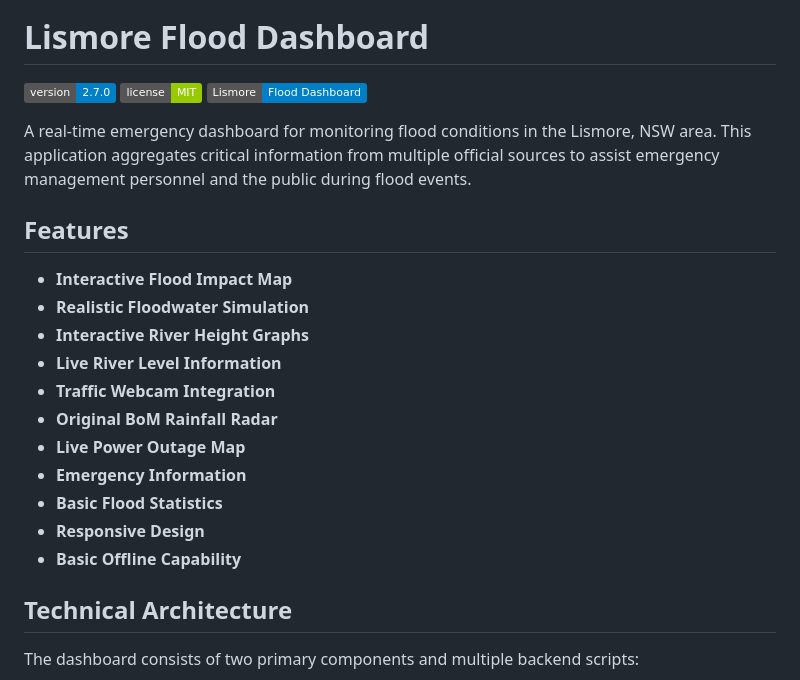
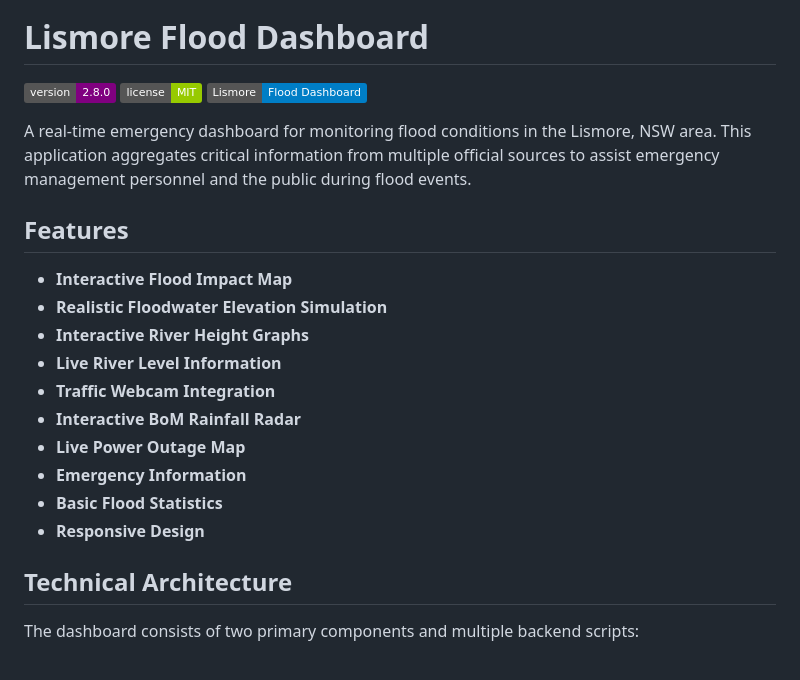
Before and after one commit to lolitemaultes/lismore-flood-dashboard, a Markdown page: README.md, the part around the change. Rendered like a GitHub page; badges without logos.

```diff
--- a/README.md
+++ b/README.md
@@ -2,7 +2,7 @@
 
 # Lismore Flood Dashboard
 
-![Version](https://img.shields.io/badge/version-2.7.0-blue)
+![Version](https://img.shields.io/badge/version-2.8.0-purple)
 ![License](https://img.shields.io/badge/license-MIT-green)
 [![Live Dashboard](https://img.shields.io/badge/Lismore-Flood%20Dashboard-blue)](https://flood.lolitemaultes.online)
 
@@ -11,16 +11,15 @@ A real-time emergency dashboard for monitoring flood conditions in the Lismore,
 ## Features
 
 - **Interactive Flood Impact Map**
-- **Realistic Floodwater Simulation**
+- **Realistic Floodwater Elevation Simulation**
 - **Interactive River Height Graphs**
 - **Live River Level Information**
 - **Traffic Webcam Integration**
-- **Original BoM Rainfall Radar**
+- **Interactive BoM Rainfall Radar**
 - **Live Power Outage Map**
 - **Emergency Information**
 - **Basic Flood Statistics**
 - **Responsive Design**
-- **Basic Offline Capability**
 
 ## Technical Architecture
 
```
